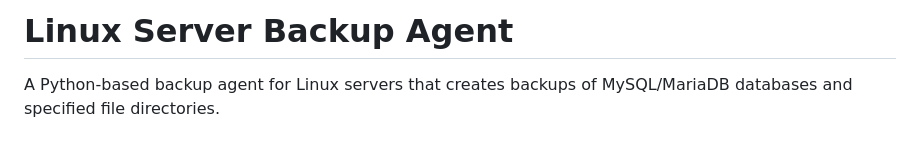
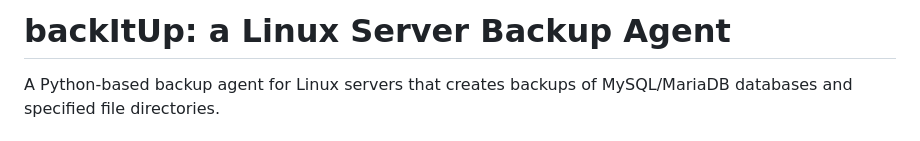
Before and after one commit to simo2409/backitup, a Markdown page: README.md, the part around the change. Drawn GitHub-style.

```diff
--- a/README.md
+++ b/README.md
@@ -1,4 +1,4 @@
-# Linux Server Backup Agent
+# backItUp: a Linux Server Backup Agent
 
 A Python-based backup agent for Linux servers that creates backups of MySQL/MariaDB databases and specified file directories.
 
```
